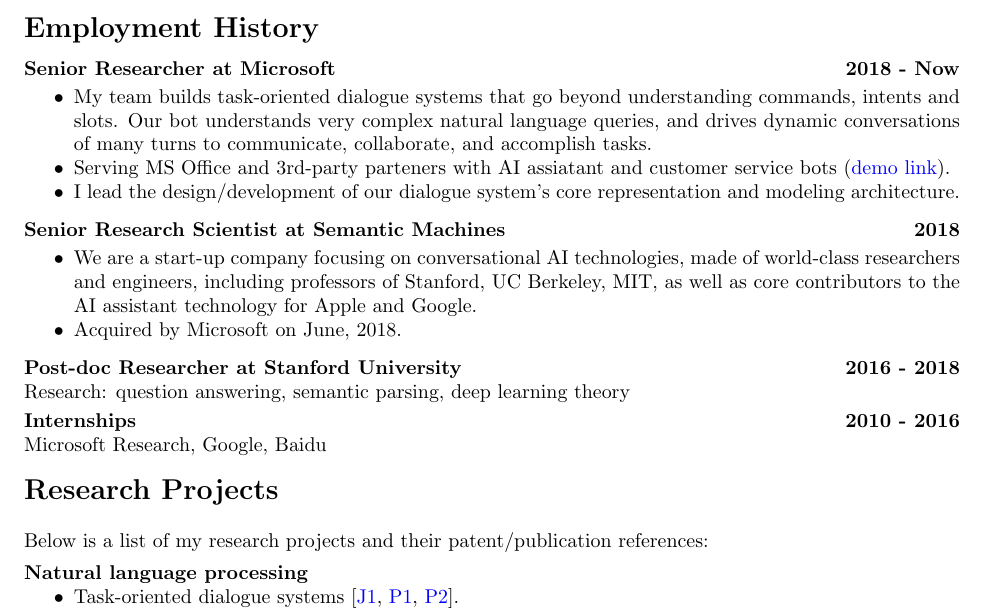
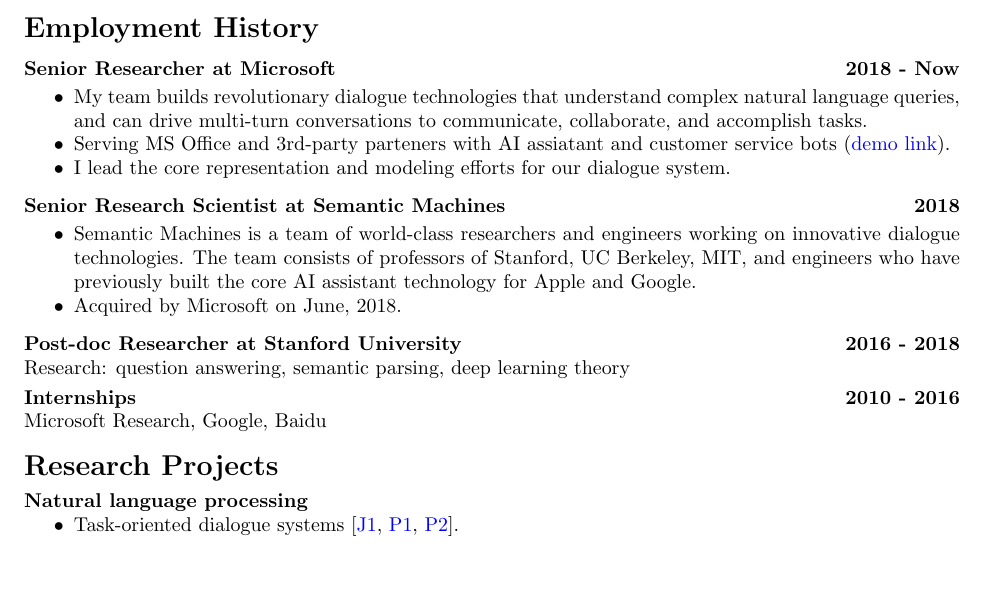
Before and after one commit to zhangyuc/zhangyuc.github.io, a LaTeX CV (CV/CV.tex): part of page 1 of 4, cut so that both start at the same text, the shorter picture padded with empty space. Compiled offline with pdfLaTeX.

Commit message:
update CV

```diff
--- a/CV/CV.tex
+++ b/CV/CV.tex
@@ -46,15 +46,15 @@
 {\bf Senior Researcher at Microsoft}\hfill\textbf{2018 - Now}\\
 \vspace{-10pt}
 \begin{my_item}
-\item My team builds task-oriented dialogue systems that go beyond understanding commands, intents and slots. Our bot understands very complex natural language queries, and drives dynamic conversations of many turns to communicate, collaborate, and accomplish tasks.
+\item My team builds revolutionary dialogue technologies that understand complex natural language queries, and can drive multi-turn conversations to communicate, collaborate, and accomplish tasks.
 \item Serving MS Office and 3rd-party parteners with AI assiatant and customer service bots (\href{https://v.youku.com/v_show/id_XNDE3MTExODQ0MA}{demo link}).
-\item I lead the design/development of our dialogue system's core representation and modeling architecture.
+\item I lead the core representation and modeling efforts for our dialogue system.
 \end{my_item}
 \vspace{-5pt}
 {\bf Senior Research Scientist at Semantic Machines}\hfill\textbf{2018}\\
 \vspace{-10pt}
 \begin{my_item}
-\item We are a start-up company focusing on conversational AI technologies, made of world-class researchers and engineers, including professors of Stanford, UC Berkeley, MIT, as well as core contributors to the AI assistant technology for Apple and Google.
+\item Semantic Machines is a team of world-class researchers and engineers working on innovative dialogue  technologies. The team consists of professors of Stanford, UC Berkeley, MIT, and engineers who have previously built the core AI assistant technology for Apple and Google.
 \item Acquired by Microsoft on June, 2018.
 \end{my_item}
 \vspace{-5pt}
@@ -64,8 +64,6 @@
 Microsoft Research, Google, Baidu
 
 {\bf\Large Research Projects}
-
-Below is a list of my research projects and their patent/publication references:
 
 \vspace{-10pt}
 \paragraph{Natural language processing}
```
Also changed, not shown: CV/CV.pdf.
